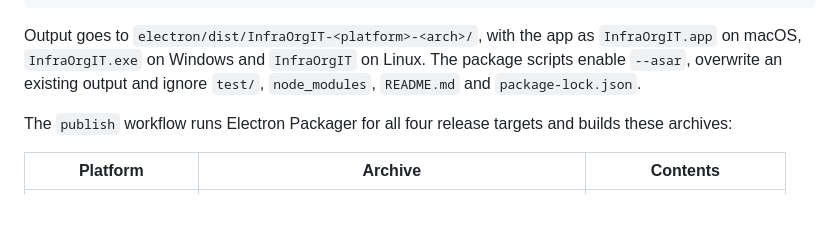
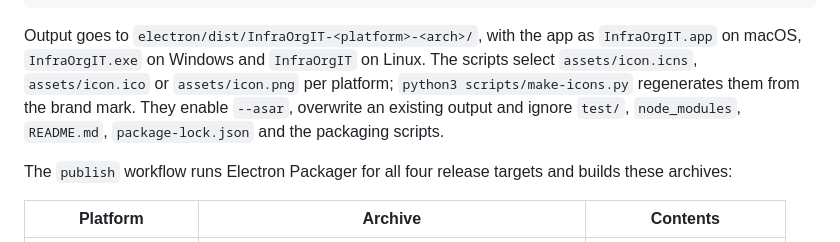
Before and after one commit to SenseiKiritof/InfraOrgITDesktop, a Markdown page: electron/README.md, the part around the change. GitHub-like rendering; blank space fills up the shorter version.

Commit message:
fix: add the desktop app icon

```diff
--- a/electron/README.md
+++ b/electron/README.md
@@ -162,8 +162,11 @@ npm run package:linux  # linux/x64
 
 Output goes to `electron/dist/InfraOrgIT-<platform>-<arch>/`, with the app as
 `InfraOrgIT.app` on macOS, `InfraOrgIT.exe` on Windows and `InfraOrgIT` on
-Linux. The package scripts enable `--asar`, overwrite an existing output and
-ignore `test/`, `node_modules`, `README.md` and `package-lock.json`.
+Linux. The scripts select `assets/icon.icns`, `assets/icon.ico` or
+`assets/icon.png` per platform; `python3 scripts/make-icons.py` regenerates
+them from the brand mark. They enable `--asar`, overwrite an existing output
+and ignore `test/`, `node_modules`, `README.md`, `package-lock.json` and the
+packaging scripts.
 
 The `publish` workflow runs Electron Packager for all four release targets and
 builds these archives:
```
Also changed, not shown: CLAUDE.md (+2 -1 lines), docs/DEVELOPMENT.md (+10 -6 lines), electron/assets/icon.png (added), 8 other files.
